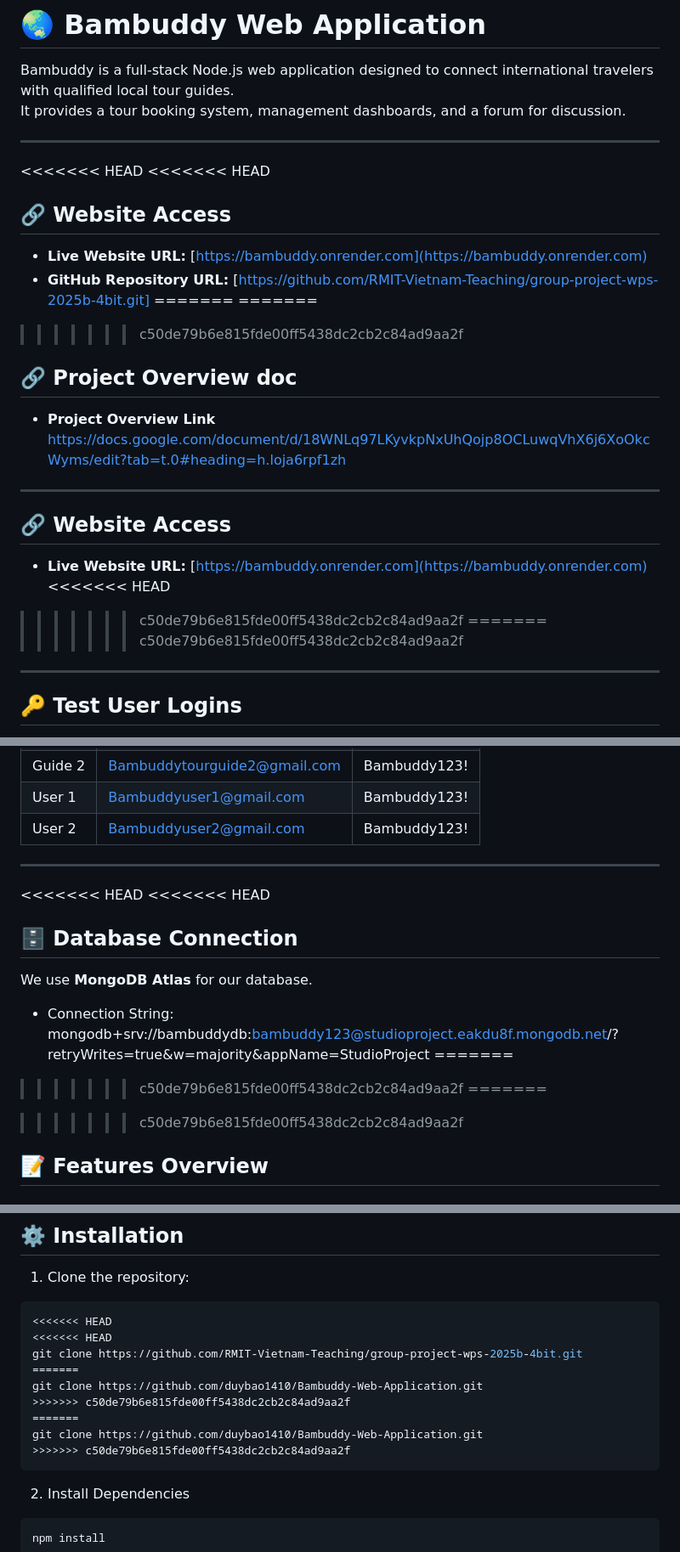
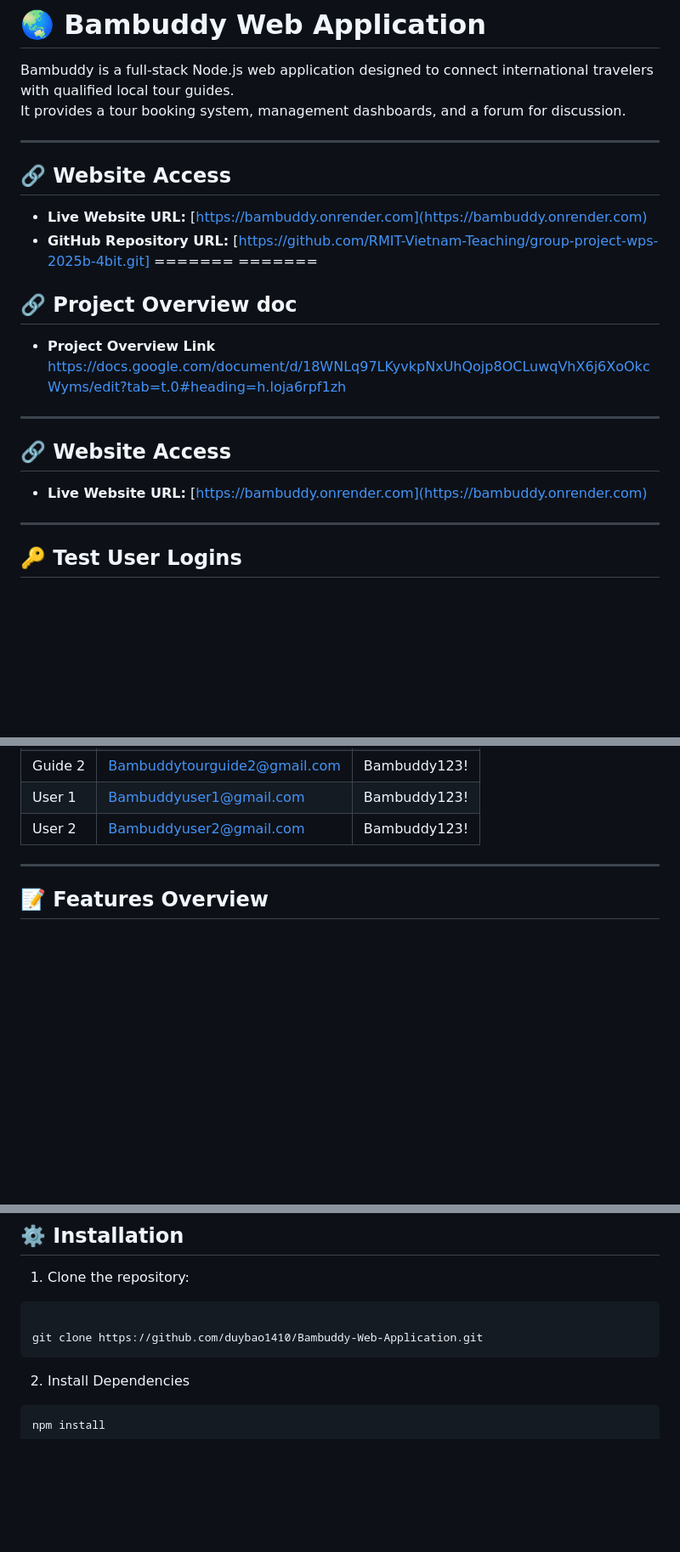
Before and after one commit to duybao1410/Bambuddy-Web-Application, a Markdown page: README.md, 3 parts joined by grey strips. Shown: that part at 85% size. GitHub-like rendering; blank space fills up the shorter version.

````diff
--- a/README.md
+++ b/README.md
@@ -4,8 +4,7 @@ Bambuddy is a full-stack Node.js web application designed to connect internation
 It provides a tour booking system, management dashboards, and a forum for discussion.
 
 ---
-<<<<<<< HEAD
-<<<<<<< HEAD
+
 
 ## 🔗 Website Access
 
@@ -13,7 +12,7 @@ It provides a tour booking system, management dashboards, and a forum for discus
 - **GitHub Repository URL:** [https://github.com/RMIT-Vietnam-Teaching/group-project-wps-2025b-4bit.git]
 =======
 =======
->>>>>>> c50de79b6e815fde00ff5438dc2cb2c84ad9aa2f
+
 ## 🔗 Project Overview doc
 
 - **Project Overview Link** https://docs.google.com/document/d/18WNLq97LKyvkpNxUhQojp8OCLuwqVhX6j6XoOkcWyms/edit?tab=t.0#heading=h.loja6rpf1zh
@@ -22,10 +21,7 @@ It provides a tour booking system, management dashboards, and a forum for discus
 ## 🔗 Website Access
 
 - **Live Website URL:** [https://bambuddy.onrender.com](https://bambuddy.onrender.com)
-<<<<<<< HEAD
->>>>>>> c50de79b6e815fde00ff5438dc2cb2c84ad9aa2f
-=======
->>>>>>> c50de79b6e815fde00ff5438dc2cb2c84ad9aa2f
+
 
 ---
 
@@ -42,20 +38,6 @@ Use the following accounts to log in and test website functionality:
 | User 2  | Bambuddyuser2@gmail.com      | Bambuddy123! |
 
 ---
-
-<<<<<<< HEAD
-<<<<<<< HEAD
-## 🗄 Database Connection
-
-We use **MongoDB Atlas** for our database.
-
-- Connection String: mongodb+srv://bambuddydb:bambuddy123@studioproject.eakdu8f.mongodb.net/?retryWrites=true&w=majority&appName=StudioProject
-=======
-
->>>>>>> c50de79b6e815fde00ff5438dc2cb2c84ad9aa2f
-=======
-
->>>>>>> c50de79b6e815fde00ff5438dc2cb2c84ad9aa2f
 
 ## 📝 Features Overview
 
@@ -143,15 +125,8 @@ We use **MongoDB Atlas** for our database.
 1. Clone the repository:
 
 ```bash
-<<<<<<< HEAD
-<<<<<<< HEAD
-git clone https://github.com/RMIT-Vietnam-Teaching/group-project-wps-2025b-4bit.git
-=======
+
 git clone https://github.com/duybao1410/Bambuddy-Web-Application.git
->>>>>>> c50de79b6e815fde00ff5438dc2cb2c84ad9aa2f
-=======
-git clone https://github.com/duybao1410/Bambuddy-Web-Application.git
->>>>>>> c50de79b6e815fde00ff5438dc2cb2c84ad9aa2f
 ```
 
 2. Install Dependencies
````
